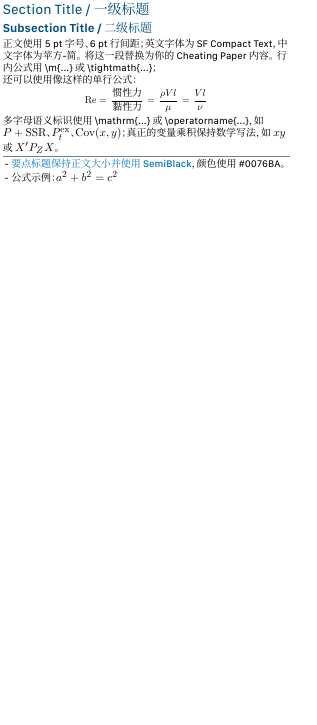
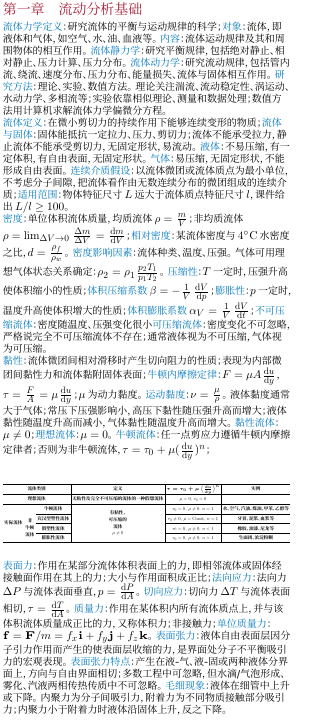
Before and after one commit to dcldyhb/Flow-and-Heat-Transfer-Fundamentals-Cheatsheet, a LaTeX document (CheatingSheet.tex, which reads contents/1流动分析基础.tex): part of the page, cut at the place of the change, the shorter picture padded with empty space. Compiled offline with XeLaTeX; a missing font is replaced by an installed copy or a similar font.

Commit message:
完成第一章

```diff
--- a/CheatingSheet.tex
+++ b/CheatingSheet.tex
@@ -6,7 +6,7 @@
 \usepackage{iftex}
 \ifXeTeX
 \else
-  \errmessage{CheatingPaper.tex must be compiled with XeLaTeX}
+  \errmessage{CheatingSheet.tex must be compiled with XeLaTeX}
 \fi
 
 \usepackage[
@@ -20,6 +20,7 @@
 \usepackage[no-math]{fontspec}
 \usepackage{xeCJK}
 \usepackage{xcolor}
+\usepackage{graphicx}
 \usepackage{multicol}
 \usepackage{titlesec}
 \usepackage{enumitem}
@@ -29,6 +30,15 @@
 \usepackage{array}
 \usepackage{booktabs}
 \usepackage{tabularx}
+\usepackage{tikz}
+\usetikzlibrary{decorations.pathreplacing}
+\usepackage[colorlinks=true, linkcolor=blue, urlcolor=blue]{hyperref}
+\pdfstringdefDisableCommands{%
+  \def\quad{ }%
+}
+
+\usepackage{multirow}
+\usepackage{xcolor}
 
 % Page and column specification.
 \newlength{\CheatColumnWidth}
@@ -56,7 +66,7 @@
 \defaultfontfeatures{Ligatures=TeX}
 \newcommand{\CheatFontPath}{fonts/}
 \IfFileExists{fonts/SFCompactText-Regular.ttf}{}
-  {\renewcommand{\CheatFontPath}{CheatingSeetTemplate/fonts/}}
+  {\renewcommand{\CheatFontPath}{../CheatingSheetTemplate/fonts/}}
 \setmainfont{SFCompactText-Regular.ttf}[
   Path=\CheatFontPath,
   BoldFont=SFCompactText-Bold.ttf,
@@ -110,7 +120,7 @@
 }
 
 % Typography specification.
-\definecolor{CheatTitleBlue}{HTML}{004D80}
+\definecolor{CheatTitleRed}{HTML}{a61f38}
 \definecolor{CheatAccentBlue}{HTML}{0076BA}
 \definecolor{CheatDividerGray}{HTML}{808080}
 \makeatletter
@@ -156,10 +166,10 @@
 \thickmuskip=5mu plus 5mu
 
 \titleformat{\section}
-  {\color{CheatTitleBlue}\fontsize{7pt}{7.5pt}\selectfont}
+  {\color{CheatTitleRed}\fontsize{7pt}{7.5pt}\selectfont}
   {}{0pt}{}
 \titleformat{\subsection}
-  {\color{CheatTitleBlue}\fontsize{6pt}{6.5pt}\selectfont\CheatLatinSemiBold\CheatCJKSemiBold}
+  {\color{CheatTitleRed}\fontsize{6pt}{6.5pt}\selectfont\CheatLatinSemiBold\CheatCJKSemiBold}
   {}{0pt}{}
 \titlespacing*{\section}{0pt}{1.2pt}{0.6pt}
 \titlespacing*{\subsection}{0pt}{0.9pt}{0.4pt}
@@ -210,25 +222,7 @@
 \begin{document}
 \begin{cheatsheet}
 
-\section{Section Title / 一级标题}
-\subsection{Subsection Title / 二级标题}
-正文使用 5 pt 字号、6 pt 行间距；英文字体为 SF Compact Text，中文字体为苹方-简。%
-将这一段替换为你的 Cheating Paper 内容。行内公式用 \verb|\m{...}| 或 \verb|\tightmath{...}|；
-
-还可以使用像这样的单行公式：
-$$\mathrm{Re} = \frac{\text{惯性力}}{\text{黏性力}} = \frac{\rho Vl}{\mu} = \frac{Vl}{\nu}$$
-
-多字母语义标识使用 \verb|\mathrm{...}| 或 \verb|\operatorname{...}|，如 \m{P+\mathrm{SSR}}、\m{P_t^{\mathrm{ex}}}、\m{\operatorname{Cov}(x,y)}；
-真正的变量乘积保持数学写法，如 \m{xy} 或 \m{X'P_ZX}。
-
-\divider
-
-\begin{itemize}
-  \item \pointtitle{要点标题保持正文大小并使用 SemiBlack}，颜色使用 \#0076BA。
-  \item 公式示例：\tightmath{a^2+b^2=c^2}
-\end{itemize}
-
-
+  \input{contents/1流动分析基础.tex}
 
 \end{cheatsheet}
 \end{document}
--- /dev/null
+++ b/contents/1流动分析基础.tex
@@ -0,0 +1,96 @@
+\section{第一章\quad 流动分析基础}
+
+%\subsection{流体力学概论}
+
+\pt{流体力学定义}：研究流体的平衡与运动规律的科学；
+\pt{对象}：流体，即液体和气体，如空气、水、油、血液等。
+\pt{内容}：流体运动规律及其和周围物体的相互作用。
+\pt{流体静力学}：研究平衡规律，包括绝对静止、相对静止、压力计算、压力分布。
+\pt{流体动力学}：研究流动规律，包括管内流、绕流、速度分布、压力分布、能量损失、流体与固体相互作用。
+\pt{研究方法}：理论、实验、数值方法。理论关注湍流、流动稳定性、涡运动、水动力学、多相流等；实验依靠相似理论、测量和数据处理；数值方法用计算机求解流体力学偏微分方程。
+
+%\subsection{流体的连续介质假设}
+
+\pt{流体定义}：在微小剪切力的持续作用下能够连续变形的物质；
+\pt{流体与固体}：固体能抵抗一定拉力、压力、剪切力；流体不能承受拉力，静止流体不能承受剪切力，无固定形状，易流动。
+\pt{液体}：不易压缩，有一定体积，有自由表面，无固定形状。
+\pt{气体}：易压缩，无固定形状，不能形成自由表面。
+\pt{连续介质假设}：以流体微团或流体质点为最小单位，不考虑分子间隙，把流体看作由无数连续分布的微团组成的连续介质；
+%\pt{必要性}：使物理量可看成空间坐标和时间的连续函数，便于解析研究，如 \m{p=p(x,y,z,t)}、\m{\rho=\rho(x,y,z,t)}、\m{T=T(x,y,z,t)}、\m{\sigma=\sigma(x,y,z,t)}。
+%\pt{合理性}：工程上关心宏观连续流动，不关心个别分子运动，连续介质结果与实际相差不大。
+\pt{适用范围}：物体特征尺寸 \m{L} 远大于流体质点特征尺寸 \m{l}，课件给出 \m{L/l\ge 100}。
+
+%\subsection{流体的主要物理性质}
+
+\pt{密度}：单位体积流体质量，均质流体 \m{\rho=\frac{m}{V}}%，单位 \m{\mathrm{kg}/\mathrm{m}^3}
+；非均质流体 \m{\rho=\lim_{\Delta V\to0}\frac{\Delta m}{\Delta V}=\frac{\mathrm{d}m}{\mathrm{d}V}}；
+\pt{相对密度}：某流体密度与 \m{4^\circ\mathrm{C}} 水密度之比，\m{d=\frac{\rho_f}{\rho_w}}。
+\pt{密度影响因素}：流体种类、温度、压强。气体可用理想气体状态关系确定：\m{\rho_2=\rho_1\frac{p_2T_1}{p_1T_2}}。
+\pt{压缩性}：\m{T} 一定时，压强升高使体积缩小的性质；\pt{体积压缩系数} \m{\beta=-\frac{1}{V}\frac{\mathrm{d}V}{\mathrm{d}p}}；%，单位 \m{\mathrm{m}^2/\mathrm{N}} 或 \m{1/\mathrm{Pa}}；\m{\beta} 越大越易压缩；
+\pt{膨胀性}：\m{p} 一定时，温度升高使体积增大的性质；\pt{体积膨胀系数} \m{\alpha_V=\frac{1}{V}\frac{\mathrm{d}V}{\mathrm{d}t}}；%，单位 \m{1/^\circ\mathrm{C}} 或 \m{1/\mathrm{K}}；
+\pt{不可压缩流体}：密度随温度、压强变化很小%，课件写作 \m{\frac{\mathrm{d}\rho}{\mathrm{d}t}=0}；
+%不可压均质流体 \m{\rho=\mathrm{const}}。
+\pt{可压缩流体}：密度变化不可忽略，%，\m{\rho\ne\mathrm{const}}。
+严格说完全不可压缩流体不存在；通常液体视为不可压缩，气体视为可压缩。
+
+\pt{黏性}：流体微团间相对滑移时产生切向阻力的性质；表现为内部微团间黏性力和流体黏附固体表面；
+\pt{牛顿内摩擦定律}：\m{F=\mu A \frac{\mathrm{d}u}{\mathrm{d}y}}，\m{\tau=\frac{F}{A} = \mu \frac{\mathrm{d}u}{\mathrm{d}y}}；\m{\mu} 为动力黏度。%，单位 \m{\mathrm{Pa}\cdot\mathrm{s}}；
+\pt{运动黏度}：\m{\nu=\frac{\mu}{\rho}}。%，单位 \m{\mathrm{m}^2/\mathrm{s}}。
+%若 \m{\mu=0} 或 \m{\diff u/\diff y=0}，则内摩擦力为零。静止流体有黏性，但内部无黏性切应力。
+液体黏度通常大于气体；常压下压强影响小，高压下黏性随压强升高而增大；液体黏性随温度升高而减小，气体黏性随温度升高而增大。
+\pt{黏性流体}：\m{\mu\ne0}；\pt{理想流体}：\m{\mu=0}。%静止、匀速直线流动或黏性不主导时，可先按理想流体处理；
+\pt{牛顿流体}：任一点剪应力遵循牛顿内摩擦定律者；否则为非牛顿流体，\m{\tau=\tau_0+\mu(\frac{\mathrm{d}u}{\mathrm{d}y})^n}；
+
+\begin{center}
+    \renewcommand{\arraystretch}{1.75}
+    \resizebox{\linewidth}{!}{%
+        \begin{tabular}{ccc|c|c|c}
+            \hline
+            \multicolumn{3}{c|}{\textbf{流体类别}}
+             & \textbf{定义}
+             & $\boldsymbol{\tau=\tau_0+\mu\left(\frac{\mathrm{d}u}{\mathrm{d}y}\right)^n}$
+             & \textbf{实例}                                                                  \\
+            \hline
+            \multicolumn{3}{c|}{\textbf{理想流体}}
+             & \textbf{无粘性及完全不可压缩的流体的一种假想流体}
+             & $\mu=0,\ \tau_0=0$
+             &                                                                              \\
+            \hline
+            \multirow{4}{*}{\textbf{实际流体}}
+             &
+             & \textbf{牛顿流体}
+             & \multirow{4}{*}{\shortstack{\textbf{有粘性、}                                    \\\textbf{可压缩的}\\\textbf{流体}\\$\mu\ne0$}}
+             & $\tau_0=0,\ \mu\ne0,\ n=1$
+             & \textbf{水、空气、汽油、煤油、甲苯、乙醇等}                                                   \\
+            \cline{3-3}\cline{5-6}
+             & \multirow{3}{*}{\shortstack{\textbf{非}                                       \\\textbf{牛顿}\\\textbf{流体}}}
+             & \textbf{宾汉型塑性流体}
+             &
+             & $\tau_0\ne0,\ \mu=\mathrm{Const},\ n=1$
+             & \textbf{牙膏、泥浆、血浆等}                                                           \\
+            \cline{3-3}\cline{5-6}
+             &
+             & \textbf{假塑性流体}
+             &
+             & $\tau_0=0,\ \mu\ne0,\ n<1$
+             & \textbf{橡胶、油漆、尼龙等}                                                           \\
+            \cline{3-3}\cline{5-6}
+             &
+             & \textbf{膨胀性流体}
+             &
+             & $\tau_0=0,\ \mu\ne0,\ n>1$
+             & \textbf{生面团、浓淀粉糊}                                                            \\
+            \hline
+        \end{tabular}%
+    }
+\end{center}
+
+%\subsection{作用在流体上的力}
+\pt{表面力}：作用在某部分流体体积表面上的力，即相邻流体或固体经接触面作用在其上的力；大小与作用面积成正比；
+\pt{法向应力}：法向力 \m{\Delta P} 与流体表面垂直，\m{p=\frac{\mathrm{d}P}{\mathrm{d}A}}。
+\pt{切向应力}：切向力 \m{\Delta T} 与流体表面相切，\m{\tau=\frac{\mathrm{d}T}{\mathrm{d}A}}。
+\pt{质量力}：作用在某体积内所有流体质点上，并与该体积流体质量成正比的力，又称体积力；非接触力；
+\pt{单位质量力}：\m{\mathbf f=\mathbf F/m=f_x\mathbf i+f_y\mathbf j+f_z\mathbf k}。%例：重力、惯性力、磁力。
+\pt{表面张力}：液体自由表面层因分子引力作用而产生的使表面层收缩的力，是界面处分子不平衡吸引力的宏观表现。
+\pt{表面张力特点}：产生在液-气、液-固或两种液体分界面上，方向与自由界面相切；多数工程中可忽略，但水滴/气泡形成、雾化、汽液两相传热传质中不可忽略。
+\pt{毛细现象}：液体在细管中上升或下降。内聚力为分子间吸引力，附着力为不同物质接触部分吸引力；内聚力小于附着力时液体沿固体上升，反之下降。
```
Also changed, not shown: CheatingSheet.pdf, CheatingSheet.tex (2 more changed lines).
